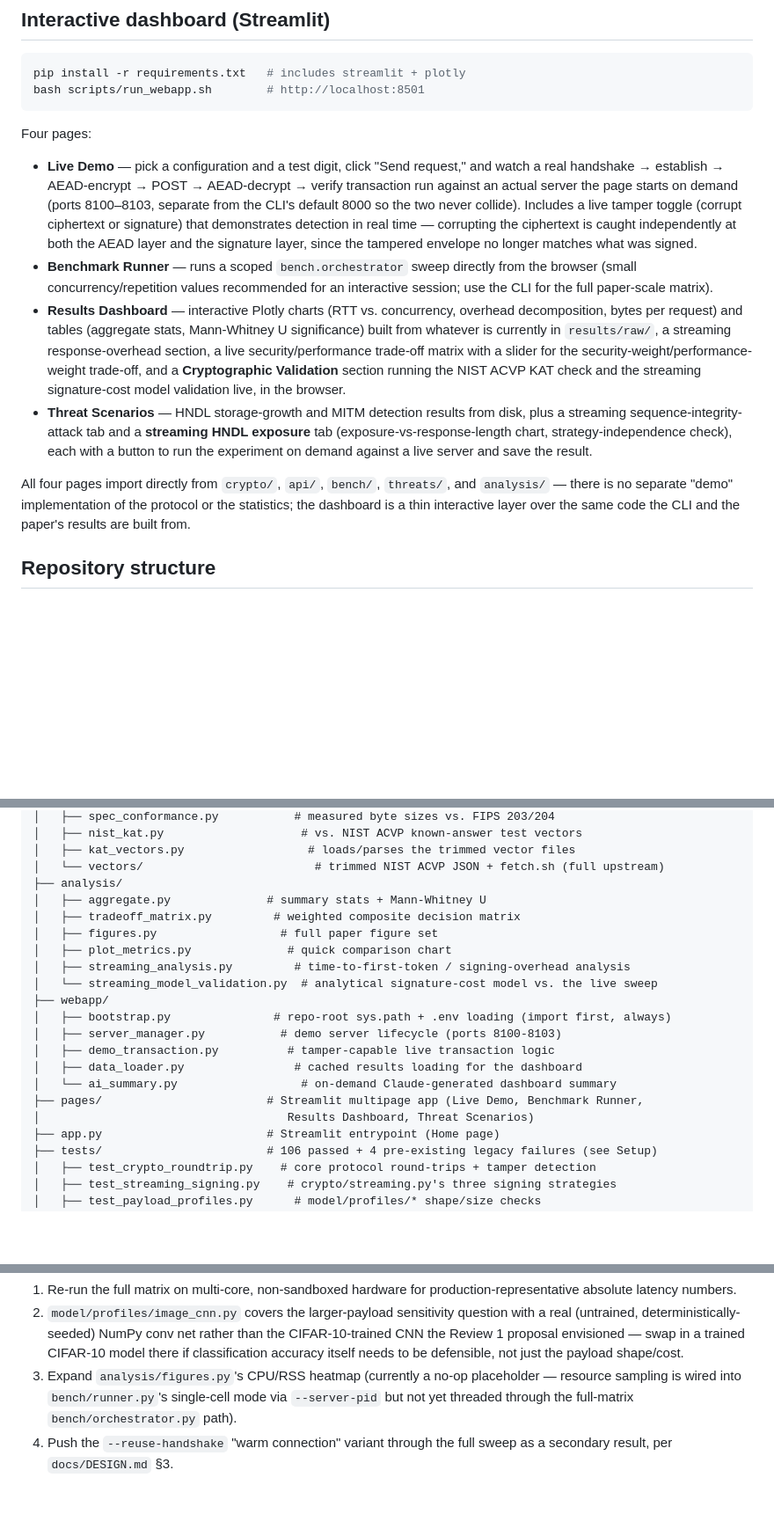
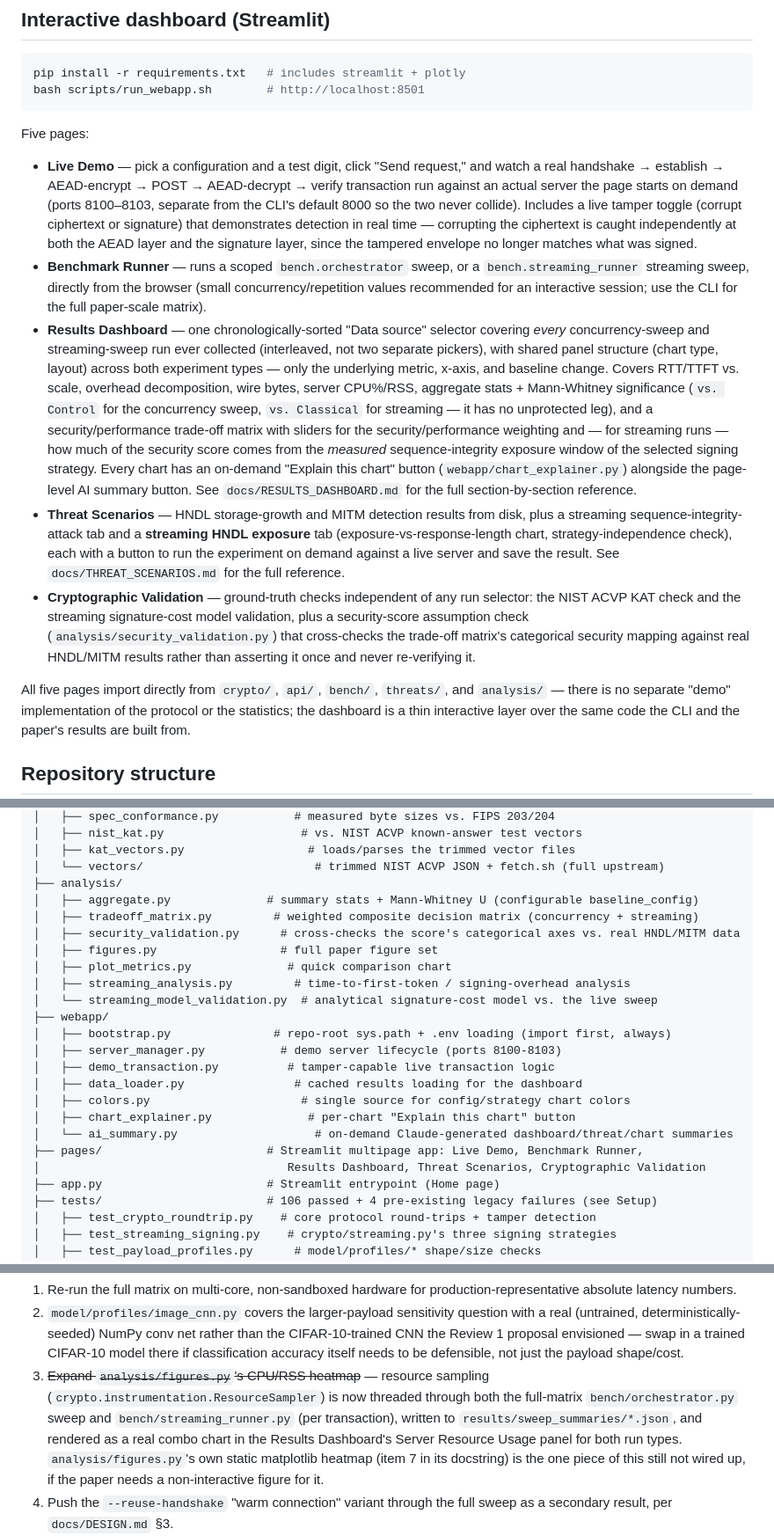
Before and after one commit to Yuvicodes1/PQ-Shield-Benchmarking-Post-Quantum-Security-for-AI-APIs, a Markdown page: README.md, 3 parts joined by grey strips. Shown at 88% size. GitHub-like rendering; blank space fills up the shorter version.

Commit message:
Update README for the five-page dashboard restructure
Was still describing four pages with Cryptographic Validation as a
Results Dashboard section, an independent streaming selector, and a
CPU/RSS heatmap "not yet threaded through" bench/orchestrator.py -- all
stale as of the previous commit. Updates the page list, repository tree
(webapp/colors.py, chart_explainer.py, analysis/security_validation.py,
docs/RESULTS_DASHBOARD.md, docs/THREAT_SCENARIOS.md), and the resource-
sampling status note.

Co-Authored-By: Claude Sonnet 5 <noreply@anthropic.com>

````diff
--- a/README.md
+++ b/README.md
@@ -362,7 +362,7 @@ pip install -r requirements.txt   # includes streamlit + plotly
 bash scripts/run_webapp.sh        # http://localhost:8501
 ```
 
-Four pages:
+Five pages:
 
 - **Live Demo** — pick a configuration and a test digit, click "Send
   request," and watch a real handshake → establish → AEAD-encrypt → POST →
@@ -373,24 +373,38 @@ Four pages:
   corrupting the ciphertext is caught independently at both the AEAD layer
   and the signature layer, since the tampered envelope no longer matches
   what was signed.
-- **Benchmark Runner** — runs a scoped `bench.orchestrator` sweep directly
-  from the browser (small concurrency/repetition values recommended for an
-  interactive session; use the CLI for the full paper-scale matrix).
-- **Results Dashboard** — interactive Plotly charts (RTT vs. concurrency,
-  overhead decomposition, bytes per request) and tables (aggregate stats,
-  Mann-Whitney U significance) built from whatever is currently in
-  `results/raw/`, a streaming response-overhead section, a live
-  security/performance trade-off matrix with a slider for the
-  security-weight/performance-weight trade-off, and a **Cryptographic
-  Validation** section running the NIST ACVP KAT check and the streaming
-  signature-cost model validation live, in the browser.
+- **Benchmark Runner** — runs a scoped `bench.orchestrator` sweep, or a
+  `bench.streaming_runner` streaming sweep, directly from the browser
+  (small concurrency/repetition values recommended for an interactive
+  session; use the CLI for the full paper-scale matrix).
+- **Results Dashboard** — one chronologically-sorted "Data source" selector
+  covering *every* concurrency-sweep and streaming-sweep run ever collected
+  (interleaved, not two separate pickers), with shared panel structure
+  (chart type, layout) across both experiment types — only the underlying
+  metric, x-axis, and baseline change. Covers RTT/TTFT vs. scale, overhead
+  decomposition, wire bytes, server CPU%/RSS, aggregate stats + Mann-Whitney
+  significance (`vs. Control` for the concurrency sweep, `vs. Classical` for
+  streaming — it has no unprotected leg), and a security/performance
+  trade-off matrix with sliders for the security/performance weighting and
+  — for streaming runs — how much of the security score comes from the
+  *measured* sequence-integrity exposure window of the selected signing
+  strategy. Every chart has an on-demand "Explain this chart" button
+  (`webapp/chart_explainer.py`) alongside the page-level AI summary button.
+  See `docs/RESULTS_DASHBOARD.md` for the full section-by-section reference.
 - **Threat Scenarios** — HNDL storage-growth and MITM detection results
   from disk, plus a streaming sequence-integrity-attack tab and a
   **streaming HNDL exposure** tab (exposure-vs-response-length chart,
   strategy-independence check), each with a button to run the experiment
-  on demand against a live server and save the result.
+  on demand against a live server and save the result. See
+  `docs/THREAT_SCENARIOS.md` for the full reference.
+- **Cryptographic Validation** — ground-truth checks independent of any run
+  selector: the NIST ACVP KAT check and the streaming signature-cost model
+  validation, plus a security-score assumption check
+  (`analysis/security_validation.py`) that cross-checks the trade-off
+  matrix's categorical security mapping against real HNDL/MITM results
+  rather than asserting it once and never re-verifying it.
 
-All four pages import directly from `crypto/`, `api/`, `bench/`,
+All five pages import directly from `crypto/`, `api/`, `bench/`,
 `threats/`, and `analysis/` — there is no separate "demo" implementation of
 the protocol or the statistics; the dashboard is a thin interactive layer
 over the same code the CLI and the paper's results are built from.
@@ -443,8 +457,9 @@ pq-shield/
 │   ├── kat_vectors.py                  # loads/parses the trimmed vector files
 │   └── vectors/                         # trimmed NIST ACVP JSON + fetch.sh (full upstream)
 ├── analysis/
-│   ├── aggregate.py              # summary stats + Mann-Whitney U
-│   ├── tradeoff_matrix.py         # weighted composite decision matrix
+│   ├── aggregate.py              # summary stats + Mann-Whitney U (configurable baseline_config)
+│   ├── tradeoff_matrix.py         # weighted composite decision matrix (concurrency + streaming)
+│   ├── security_validation.py      # cross-checks the score's categorical axes vs. real HNDL/MITM data
 │   ├── figures.py                  # full paper figure set
 │   ├── plot_metrics.py              # quick comparison chart
 │   ├── streaming_analysis.py         # time-to-first-token / signing-overhead analysis
@@ -454,9 +469,11 @@ pq-shield/
 │   ├── server_manager.py           # demo server lifecycle (ports 8100-8103)
 │   ├── demo_transaction.py          # tamper-capable live transaction logic
 │   ├── data_loader.py                # cached results loading for the dashboard
-│   └── ai_summary.py                  # on-demand Claude-generated dashboard summary
-├── pages/                        # Streamlit multipage app (Live Demo, Benchmark Runner,
-│                                    Results Dashboard, Threat Scenarios)
+│   ├── colors.py                      # single source for config/strategy chart colors
+│   ├── chart_explainer.py              # per-chart "Explain this chart" button
+│   └── ai_summary.py                    # on-demand Claude-generated dashboard/threat/chart summaries
+├── pages/                        # Streamlit multipage app: Live Demo, Benchmark Runner,
+│                                    Results Dashboard, Threat Scenarios, Cryptographic Validation
 ├── app.py                        # Streamlit entrypoint (Home page)
 ├── tests/                        # 106 passed + 4 pre-existing legacy failures (see Setup)
 │   ├── test_crypto_roundtrip.py    # core protocol round-trips + tamper detection
@@ -517,10 +536,14 @@ Remaining for the full Review 2 / paper-ready deliverable:
    net rather than the CIFAR-10-trained CNN the Review 1 proposal
    envisioned — swap in a trained CIFAR-10 model there if classification
    accuracy itself needs to be defensible, not just the payload shape/cost.
-3. Expand `analysis/figures.py`'s CPU/RSS heatmap (currently a no-op
-   placeholder — resource sampling is wired into `bench/runner.py`'s
-   single-cell mode via `--server-pid` but not yet threaded through the
-   full-matrix `bench/orchestrator.py` path).
+3. ~~Expand `analysis/figures.py`'s CPU/RSS heatmap~~ — resource sampling
+   (`crypto.instrumentation.ResourceSampler`) is now threaded through both
+   the full-matrix `bench/orchestrator.py` sweep and `bench/streaming_runner.py`
+   (per transaction), written to `results/sweep_summaries/*.json`, and
+   rendered as a real combo chart in the Results Dashboard's Server Resource
+   Usage panel for both run types. `analysis/figures.py`'s own static
+   matplotlib heatmap (item 7 in its docstring) is the one piece of this
+   still not wired up, if the paper needs a non-interactive figure for it.
 4. Push the `--reuse-handshake` "warm connection" variant through the full
    sweep as a secondary result, per `docs/DESIGN.md` §3.
 5. Close the remaining streaming signing-*time* validation gap
````
Also changed, not shown: other parts of README.md (+5 -3 lines).
